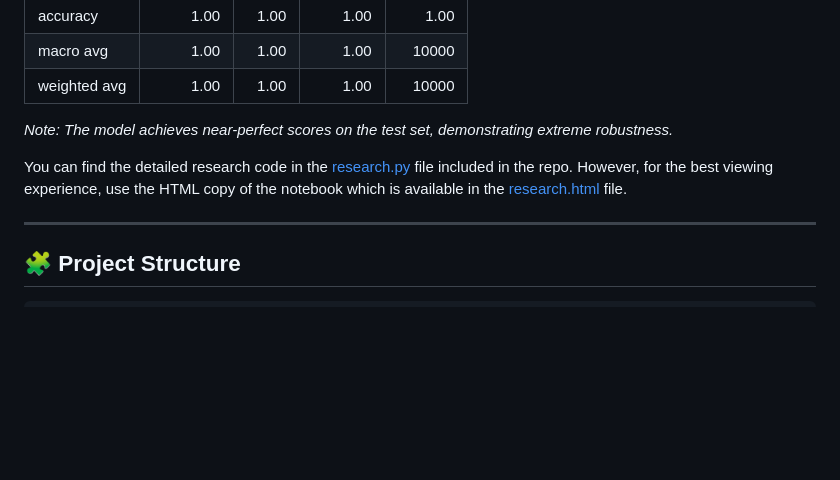
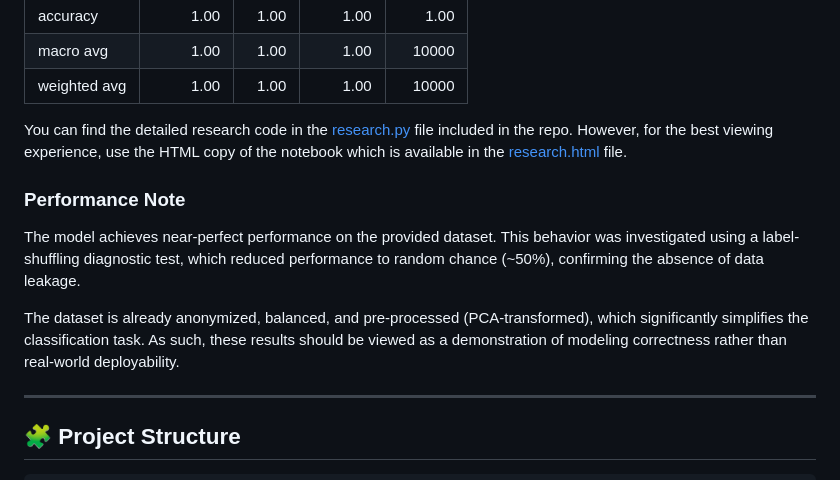
Before and after one commit to ByteBard58/Fruad-Detection, a Markdown page: README.md, the part around the change. Drawn GitHub-style; blank space fills up the shorter version.

Commit message:
Add performance note in readme

```diff
--- a/README.md
+++ b/README.md
@@ -68,9 +68,15 @@ Here is the **Classification Report** for the final model:
 | macro avg    |        1.00 |     1.00 |       1.00 |     10000 |
 | weighted avg |        1.00 |     1.00 |       1.00 |     10000 |
 
-*Note: The model achieves near-perfect scores on the test set, demonstrating extreme robustness.*
+
 
 You can find the detailed research code in the [research.py](research.py) file included in the repo. However, for the best viewing experience, use the HTML copy of the notebook which is available in the [research.html](reports/research.html) file.
+
+
+### Performance Note
+The model achieves near-perfect performance on the provided dataset. This behavior was investigated using a label-shuffling diagnostic test, which reduced performance to random chance (~50%), confirming the absence of data leakage.
+
+The dataset is already anonymized, balanced, and pre-processed (PCA-transformed), which significantly simplifies the classification task. As such, these results should be viewed as a demonstration of modeling correctness rather than real-world deployability.
 
 ---
 
```
